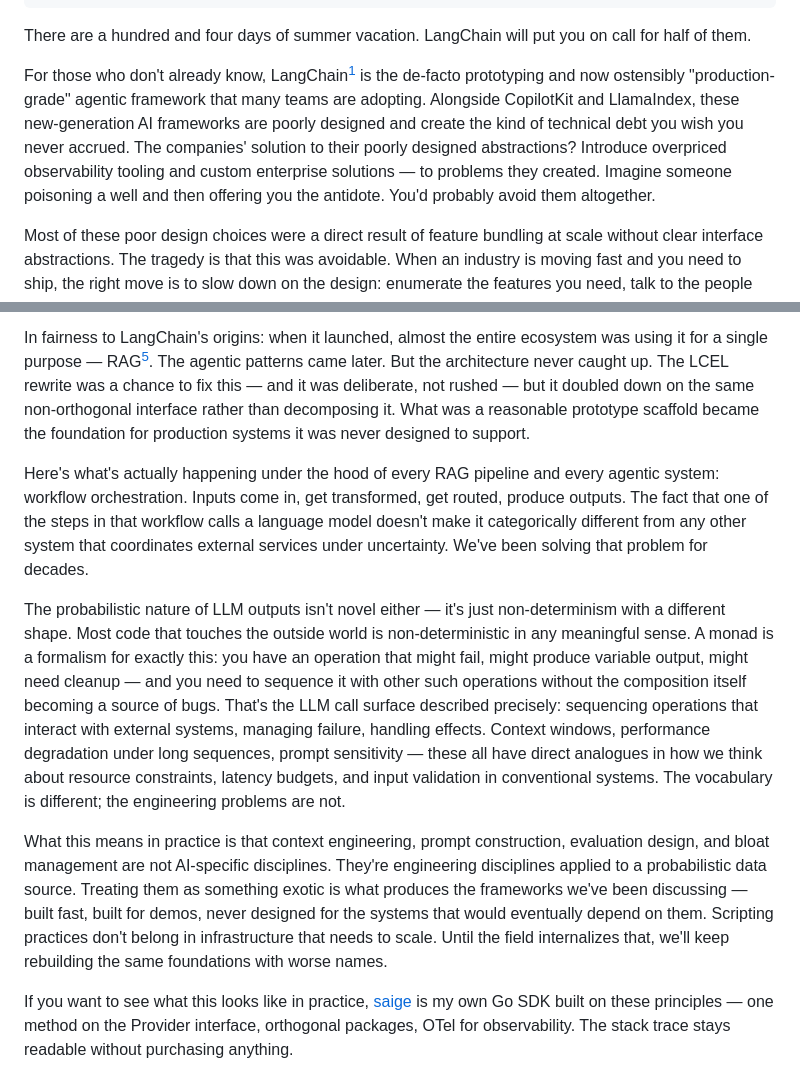
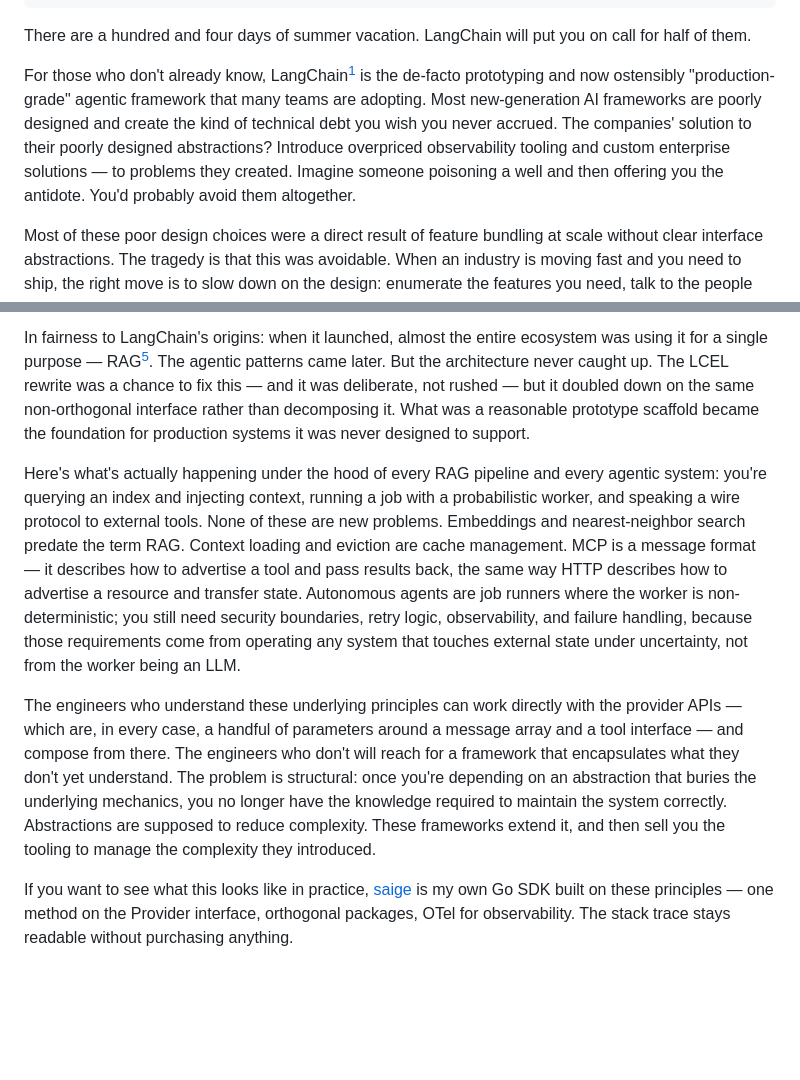
Before and after one commit to urmzd/urmzd.com, a Markdown page: src/blog/langchain-dissection.md, 2 parts joined by grey strips. Rendered like a GitHub page; blank space fills up the shorter version.

Commit message:
docs(langchain-dissection): revise explanation of ai framework patterns
Broaden scope from specific frameworks to general AI frameworks. Replace
abstract workflow orchestration discussion with concrete explanation of how
RAG and agentic systems work: querying indexes, context injection, job
orchestration, and tool communication. Emphasize that engineers should work
directly with provider APIs rather than framework abstractions.

```diff
--- a/src/blog/langchain-dissection.md
+++ b/src/blog/langchain-dissection.md
@@ -9,7 +9,7 @@ draft: true
 
 There are a hundred and four days of summer vacation. LangChain will put you on call for half of them.
 
-For those who don't already know, LangChain[^1] is the de-facto prototyping and now ostensibly "production-grade" agentic framework that many teams are adopting. Alongside CopilotKit and LlamaIndex, these new-generation AI frameworks are poorly designed and create the kind of technical debt you wish you never accrued. The companies' solution to their poorly designed abstractions? Introduce overpriced observability tooling and custom enterprise solutions — to problems they created. Imagine someone poisoning a well and then offering you the antidote. You'd probably avoid them altogether.
+For those who don't already know, LangChain[^1] is the de-facto prototyping and now ostensibly "production-grade" agentic framework that many teams are adopting. Most new-generation AI frameworks are poorly designed and create the kind of technical debt you wish you never accrued. The companies' solution to their poorly designed abstractions? Introduce overpriced observability tooling and custom enterprise solutions — to problems they created. Imagine someone poisoning a well and then offering you the antidote. You'd probably avoid them altogether.
 
 Most of these poor design choices were a direct result of feature bundling at scale without clear interface abstractions. The tragedy is that this was avoidable. When an industry is moving fast and you need to ship, the right move is to slow down on the design: enumerate the features you need, talk to the people around you about what they need, and prototype early. The prototyping experience will be brutal, but that's the point — it gives you real feedback before you've committed. Instead, these frameworks optimized for demos and first-mover optics, which plays well to non-technical audiences but leaves engineers holding the bag.
 
@@ -102,11 +102,9 @@ More importantly, you own it. When something breaks, the fix is a commit in your
 
 In fairness to LangChain's origins: when it launched, almost the entire ecosystem was using it for a single purpose — RAG[^2]. The agentic patterns came later. But the architecture never caught up. The LCEL rewrite was a chance to fix this — and it was deliberate, not rushed — but it doubled down on the same non-orthogonal interface rather than decomposing it. What was a reasonable prototype scaffold became the foundation for production systems it was never designed to support.
 
-Here's what's actually happening under the hood of every RAG pipeline and every agentic system: workflow orchestration. Inputs come in, get transformed, get routed, produce outputs. The fact that one of the steps in that workflow calls a language model doesn't make it categorically different from any other system that coordinates external services under uncertainty. We've been solving that problem for decades.
+Here's what's actually happening under the hood of every RAG pipeline and every agentic system: you're querying an index and injecting context, running a job with a probabilistic worker, and speaking a wire protocol to external tools. None of these are new problems. Embeddings and nearest-neighbor search predate the term RAG. Context loading and eviction are cache management. MCP is a message format — it describes how to advertise a tool and pass results back, the same way HTTP describes how to advertise a resource and transfer state. Autonomous agents are job runners where the worker is non-deterministic; you still need security boundaries, retry logic, observability, and failure handling, because those requirements come from operating any system that touches external state under uncertainty, not from the worker being an LLM.
 
-The probabilistic nature of LLM outputs isn't novel either — it's just non-determinism with a different shape. Most code that touches the outside world is non-deterministic in any meaningful sense. A monad is a formalism for exactly this: you have an operation that might fail, might produce variable output, might need cleanup — and you need to sequence it with other such operations without the composition itself becoming a source of bugs. That's the LLM call surface described precisely: sequencing operations that interact with external systems, managing failure, handling effects. Context windows, performance degradation under long sequences, prompt sensitivity — these all have direct analogues in how we think about resource constraints, latency budgets, and input validation in conventional systems. The vocabulary is different; the engineering problems are not.
-
-What this means in practice is that context engineering, prompt construction, evaluation design, and bloat management are not AI-specific disciplines. They're engineering disciplines applied to a probabilistic data source. Treating them as something exotic is what produces the frameworks we've been discussing — built fast, built for demos, never designed for the systems that would eventually depend on them. Scripting practices don't belong in infrastructure that needs to scale. Until the field internalizes that, we'll keep rebuilding the same foundations with worse names.
+The engineers who understand these underlying principles can work directly with the provider APIs — which are, in every case, a handful of parameters around a message array and a tool interface — and compose from there. The engineers who don't will reach for a framework that encapsulates what they don't yet understand. The problem is structural: once you're depending on an abstraction that buries the underlying mechanics, you no longer have the knowledge required to maintain the system correctly. Abstractions are supposed to reduce complexity. These frameworks extend it, and then sell you the tooling to manage the complexity they introduced.
 
 If you want to see what this looks like in practice, [saige](https://github.com/urmzd/saige) is my own Go SDK built on these principles — one method on the Provider interface, orthogonal packages, OTel for observability. The stack trace stays readable without purchasing anything.
 
```
Also changed, not shown: other parts of src/blog/langchain-dissection.md (+1 -1 lines).
